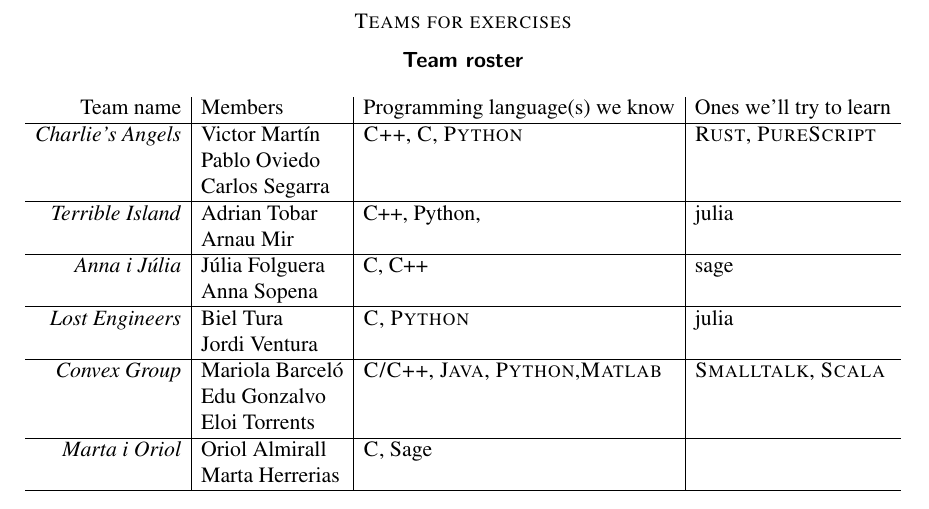
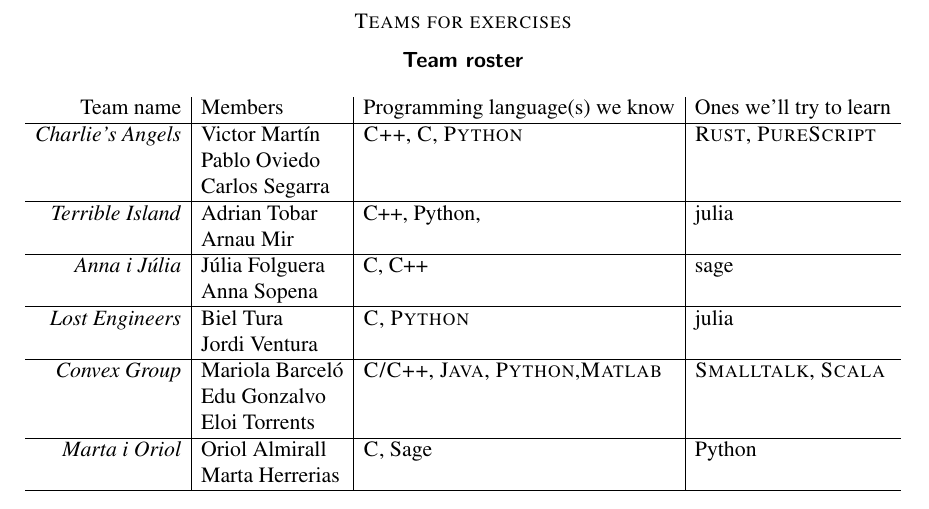
Before and after one commit to CSG-MAMME/DAG-part2, a LaTeX paper (participants.tex): part of page 5 of 5, cut so that both start at the same text. Compiled offline with pdfLaTeX.

Commit message:
Update participants.tex

```diff
--- a/participants.tex
+++ b/participants.tex
@@ -252,7 +252,7 @@ I expect to learn more about algorithms and optimizing, but in the upcoming year
 
     \emph{Marta i Oriol}
     & Oriol Almirall
-    & \textsc{C}, Sage \\
+    & \textsc{C}, Sage & Python\\
     & Marta Herrerias &
     \\\hline
 
```
